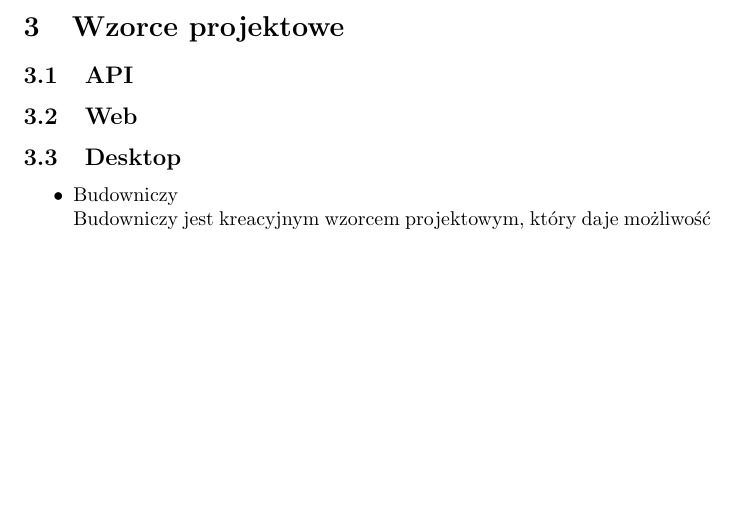
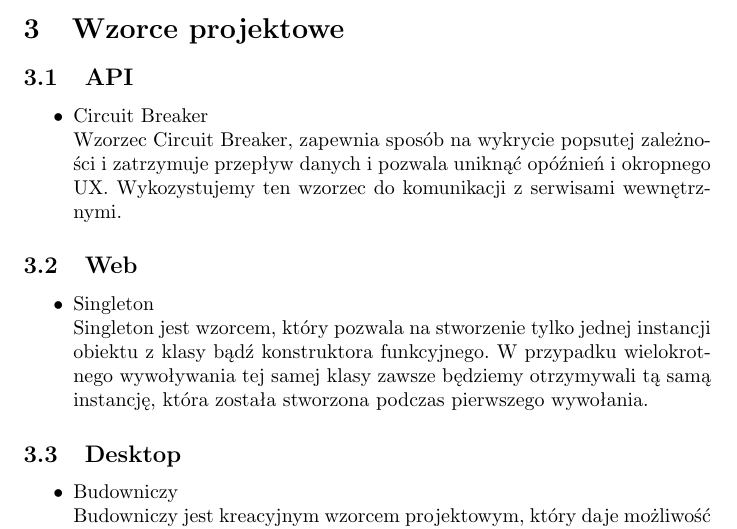
Before and after one commit to Price-Tracker-ZMP/API, a LaTeX document (ZMP Project Documentation.tex): part of page 4 of 10, cut so that both start at the same text, the shorter picture padded with empty space. Compiled offline with pdfLaTeX.

Commit message:
End dokumentation
dokumentacja ukończona

```diff
--- a/ZMP Project Documentation.tex
+++ b/ZMP Project Documentation.tex
@@ -119,11 +119,16 @@ Celem projektu jest stworzenie aplikację do obserwowania cen produktów w sklep
 
 \section{Wzorce projektowe}
     \subsection{API}
-
-
+       \begin{itemize}
+           \item Circuit Breaker\\
+             Wzorzec Circuit Breaker, zapewnia sposób na wykrycie popsutej zależności i zatrzymuje przepływ danych i pozwala uniknąć opóźnień i okropnego UX.
+Wykozystujemy ten wzorzec do komunikacji z serwisami wewnętrznymi.
+            \end{itemize}
     \subsection{Web}
-
-
+  \begin{itemize}
+           \item Singleton\\
+             Singleton jest wzorcem, który pozwala na stworzenie tylko jednej instancji obiektu z klasy bądź konstruktora funkcyjnego.  W przypadku wielokrotnego wywoływania tej samej klasy zawsze będziemy otrzymywali tą samą instancję, która została stworzona podczas pierwszego wywołania.
+            \end{itemize}
     \subsection{Desktop}
     \begin{itemize}
            \item Budowniczy\\
```
Also changed, not shown: ZMP Project Documentation.tex (10 more changed lines).
